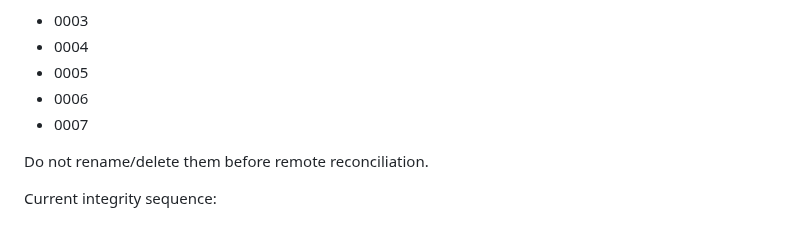
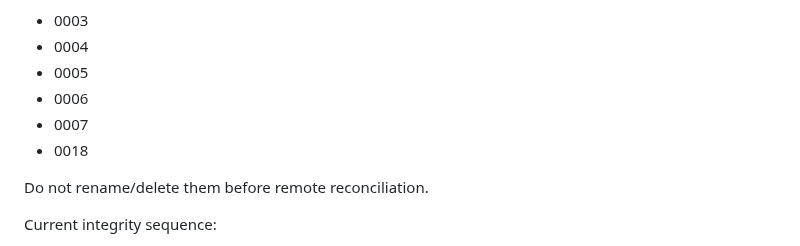
Before and after one commit to wEhrox-hebgoh-4waxti/SecPack, a Markdown page: REBUILD-ROADMAP.md, the part around the change. GitHub-like rendering.

Commit message:
Record 0018 as a known historical duplicate prefix

```diff
--- a/REBUILD-ROADMAP.md
+++ b/REBUILD-ROADMAP.md
@@ -184,6 +184,7 @@ Known historical duplicate prefixes:
 - 0005
 - 0006
 - 0007
+- 0018
 
 Do not rename/delete them before remote reconciliation.
 
```
